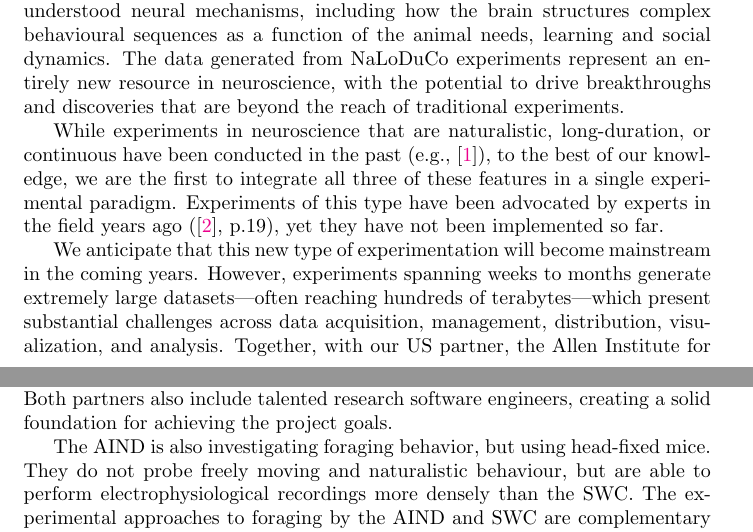
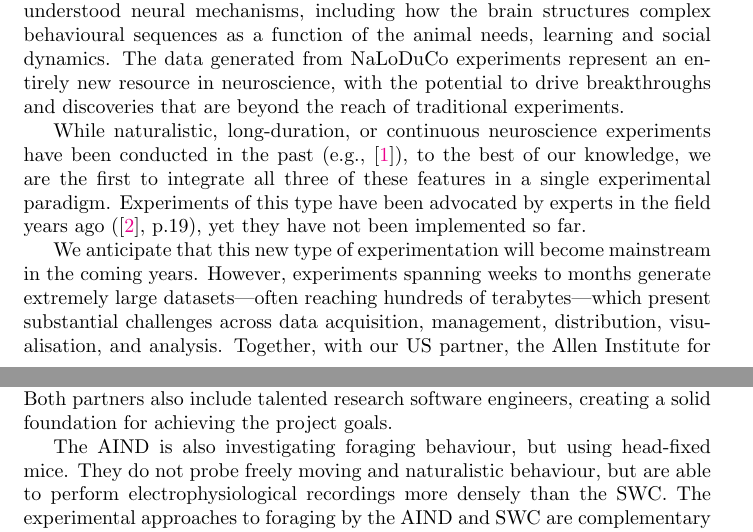
Before and after one commit to joacorapela/bbsrc-nsfbio24, a LaTeX document (application/loi.tex, which reads application/vision.tex): two parts of pages 4 and 5 of 9, joined at a grey line, cut so that both start at the same text. Compiled offline with pdfLaTeX.

Commit message:
Spelling fixes

```diff
--- a/application/vision.tex
+++ b/application/vision.tex
@@ -25,8 +25,8 @@ The data generated from NaLoDuCo experiments represent an entirely new resource
 in neuroscience, with the potential to drive breakthroughs and discoveries that
 are beyond the reach of traditional experiments.
 
-While experiments in neuroscience that are naturalistic, long-duration, or
-continuous have been conducted in the past (e.g.,
+While naturalistic, long-duration, or continuous neuroscience experiments have
+been conducted in the past (e.g.,
 [\href{https://pubmed.ncbi.nlm.nih.gov/37656619/}{1}]), to the best of our
 knowledge, we are the first to integrate all three of these features in a
 single experimental paradigm.
@@ -40,7 +40,7 @@ the coming years.
 %
 However, experiments spanning weeks to months generate extremely large
 datasets—often reaching hundreds of terabytes—which present substantial
-challenges across data acquisition, management, distribution, visualization,
+challenges across data acquisition, management, distribution, visualisation,
 and analysis.
 %
 Together, with our US partner, the Allen Institute for Neural Dynamics (AIND),
@@ -86,7 +86,7 @@ solid foundation for achieving the project goals.
 % Central to its mission is the development of neuro-technologies to acquire and
 % distribute massive ammounts of neural data.
 
-The AIND is also investigating foraging behavior, but using head-fixed mice.
+The AIND is also investigating foraging behaviour, but using head-fixed mice.
 They do not probe freely moving and naturalistic behaviour, but are able to
 perform electrophysiological recordings more densely than the SWC.
 %
```
